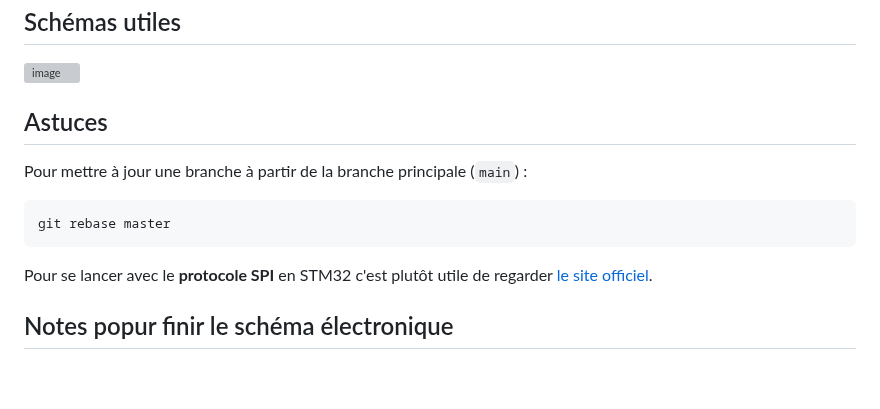
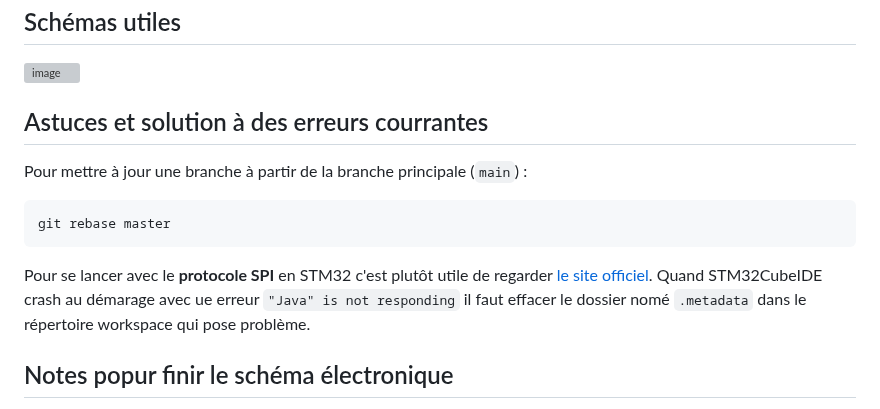
Before and after one commit to MohamedBenabdelhadi/2425_ESE_Projet_V-NOM, a Markdown page: README.md, the part around the change. Drawn GitHub-style; blank space fills up the shorter version; grey boxes are pictures that could not be loaded.

Commit message:
Mise à jour du README.md

````diff
--- a/README.md
+++ b/README.md
@@ -85,12 +85,13 @@ La détection de la position du robot adverse se fait grâce au capteur Lidar qu
 ![image](https://github.com/user-attachments/assets/46c6d10b-ff33-4031-baca-c4026fec3046)
 
 
-## Astuces
+## Astuces et solution à des erreurs courrantes
 Pour mettre à jour une branche à partir de la branche principale (```main```) :
 ```bash
 git rebase master
 ```
 Pour se lancer avec le **protocole SPI** en STM32 c'est plutôt utile de regarder [le site officiel](https://wiki.st.com/stm32mcu/wiki/Getting_started_with_SPI#What_is_Serial_Peripheral_Interface_-28SPI-29--).
+Quand STM32CubeIDE crash au démarage avec ue erreur `"Java" is not responding` il faut effacer le dossier nomé `.metadata` dans le répertoire workspace qui pose problème.
 
 
 ## Notes popur finir le schéma électronique
````
